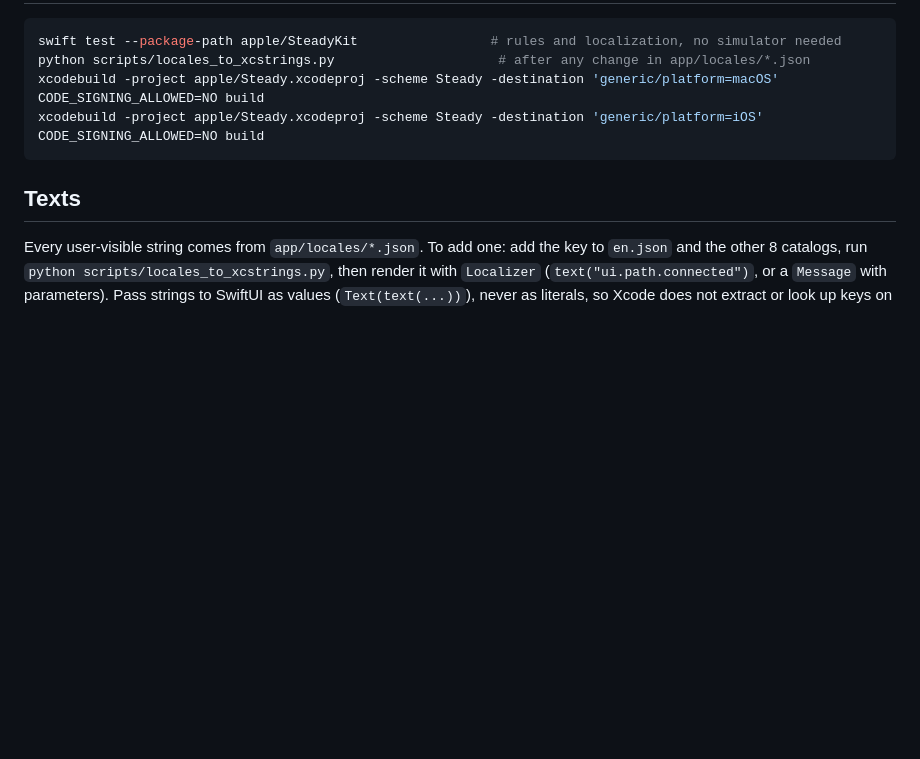
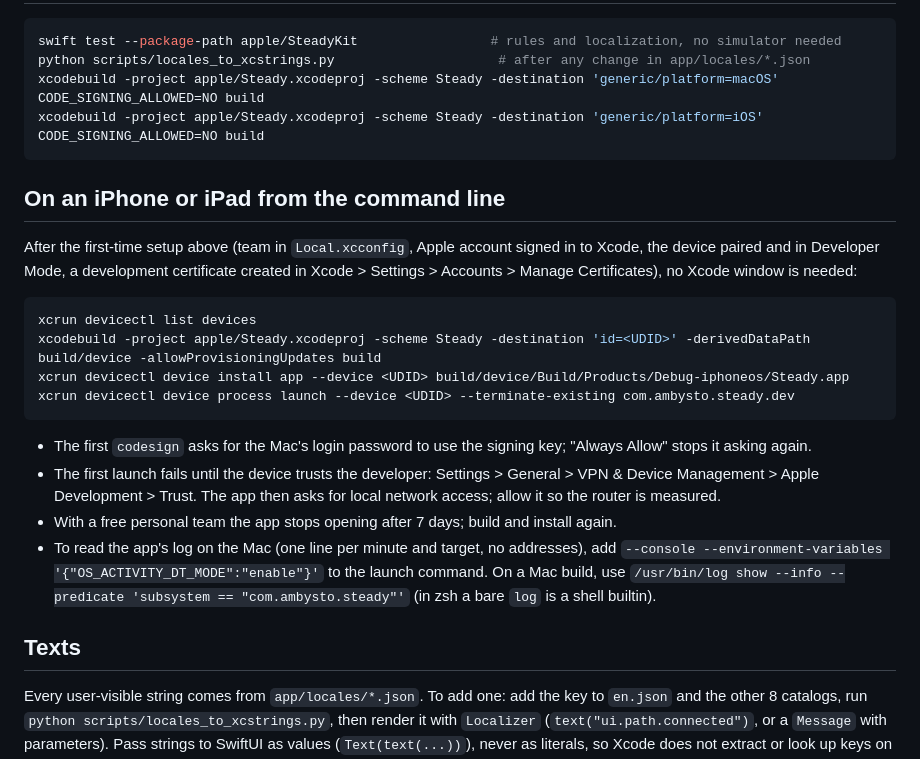
Before and after one commit to ambysto/steady, a Markdown page: apple/README.md, the part around the change. GitHub-like rendering; blank space fills up the shorter version.

Commit message:
docs(apple): run on an iPhone or iPad from the command line
Build, install, launch and read the log with xcodebuild and devicectl,
plus the one-time steps a device needs (keychain prompt, trusting the
developer, local network permission) and the 7-day limit of a free
personal team.

Co-Authored-By: Claude Opus 5.5 <noreply@anthropic.com>

````diff
--- a/apple/README.md
+++ b/apple/README.md
@@ -28,6 +28,22 @@ xcodebuild -project apple/Steady.xcodeproj -scheme Steady -destination 'generic/
 xcodebuild -project apple/Steady.xcodeproj -scheme Steady -destination 'generic/platform=iOS' CODE_SIGNING_ALLOWED=NO build
 ```
 
+## On an iPhone or iPad from the command line
+
+After the first-time setup above (team in `Local.xcconfig`, Apple account signed in to Xcode, the device paired and in Developer Mode, a development certificate created in Xcode > Settings > Accounts > Manage Certificates), no Xcode window is needed:
+
+```bash
+xcrun devicectl list devices
+xcodebuild -project apple/Steady.xcodeproj -scheme Steady -destination 'id=<UDID>' -derivedDataPath build/device -allowProvisioningUpdates build
+xcrun devicectl device install app --device <UDID> build/device/Build/Products/Debug-iphoneos/Steady.app
+xcrun devicectl device process launch --device <UDID> --terminate-existing com.ambysto.steady.dev
+```
+
+- The first `codesign` asks for the Mac's login password to use the signing key; "Always Allow" stops it asking again.
+- The first launch fails until the device trusts the developer: Settings > General > VPN & Device Management > Apple Development > Trust. The app then asks for local network access; allow it so the router is measured.
+- With a free personal team the app stops opening after 7 days; build and install again.
+- To read the app's log on the Mac (one line per minute and target, no addresses), add `--console --environment-variables '{"OS_ACTIVITY_DT_MODE":"enable"}'` to the launch command. On a Mac build, use `/usr/bin/log show --info --predicate 'subsystem == "com.ambysto.steady"'` (in zsh a bare `log` is a shell builtin).
+
 ## Texts
 
 Every user-visible string comes from `app/locales/*.json`. To add one: add the key to `en.json` and the other 8 catalogs, run `python scripts/locales_to_xcstrings.py`, then render it with `Localizer` (`text("ui.path.connected")`, or a `Message` with parameters). Pass strings to SwiftUI as values (`Text(text(...))`), never as literals, so Xcode does not extract or look up keys on its own.
````
